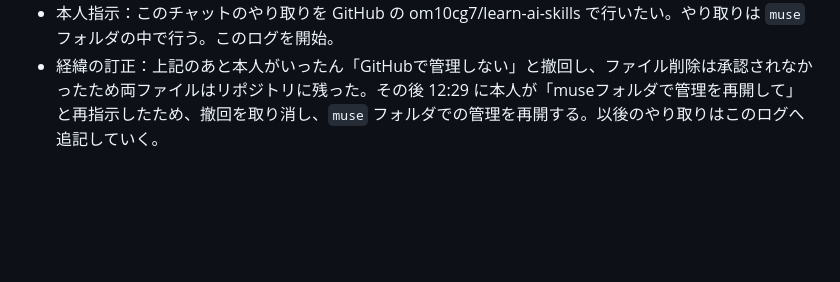
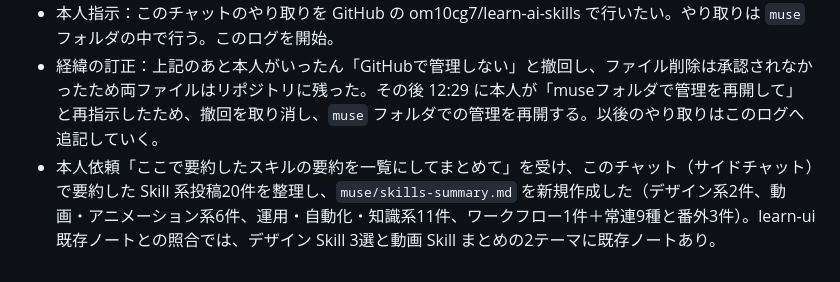
Before and after one commit to om10cg7/learn-ai-skills, a Markdown page: muse/chat-log.md, the part around the change. GitHub-like rendering; blank space fills up the shorter version.

Commit message:
muse: このチャットで要約したSkill一覧を追加

```diff
--- a/muse/chat-log.md
+++ b/muse/chat-log.md
@@ -31,3 +31,4 @@
 - ライブ情報通知の残件 2 点（スカパラ 11/13 出雲・11/15 福山の重複表示の統合／「最終チェック：新規 0 件」の文言）について、本人が「まとめて直して」と承認。同日完了：会場名の正規化による重複統合を実データで確認（各 1 件）、表示は「直近のチェック: … ・ 新規○件（未読の検出は別途○件）」に変更。
 - 本人指示：このチャットのやり取りを GitHub の om10cg7/learn-ai-skills で行いたい。やり取りは `muse` フォルダの中で行う。このログを開始。
 - 経緯の訂正：上記のあと本人がいったん「GitHubで管理しない」と撤回し、ファイル削除は承認されなかったため両ファイルはリポジトリに残った。その後 12:29 に本人が「museフォルダで管理を再開して」と再指示したため、撤回を取り消し、`muse` フォルダでの管理を再開する。以後のやり取りはこのログへ追記していく。
+- 本人依頼「ここで要約したスキルの要約を一覧にしてまとめて」を受け、このチャット（サイドチャット）で要約した Skill 系投稿20件を整理し、`muse/skills-summary.md` を新規作成した（デザイン系2件、動画・アニメーション系6件、運用・自動化・知識系11件、ワークフロー1件＋常連9種と番外3件）。learn-ui 既存ノートとの照合では、デザイン Skill 3選と動画 Skill まとめの2テーマに既存ノートあり。
```
Also changed, not shown: muse/skills-summary.md (added, +104 -0 lines).
